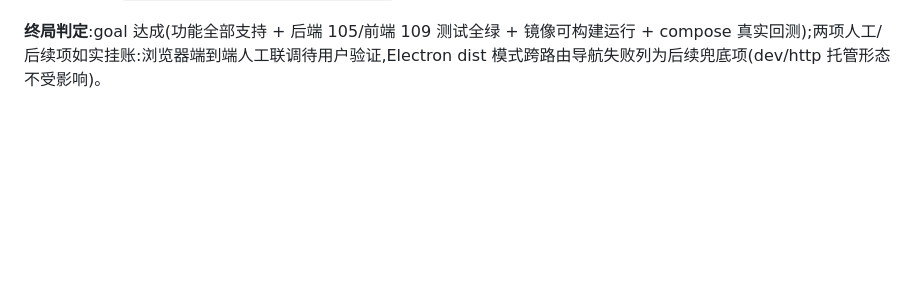
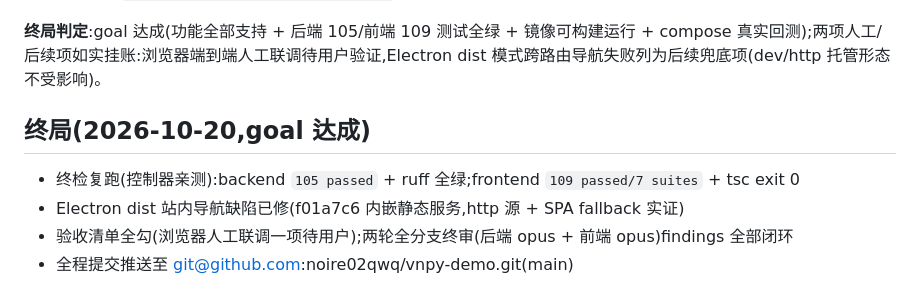
Before and after one commit to noire02qwq/vnpy-demo, a Markdown page: progress.md, the part around the change. Drawn GitHub-style; blank space fills up the shorter version.

Commit message:
docs: goal 达成收尾(终检 105+109 全绿,验收清单全勾)
Co-Authored-By: Claude Code <noreply@anthropic.com>

```diff
--- a/progress.md
+++ b/progress.md
@@ -61,3 +61,10 @@
 - [x] Commit `feat(docker): M6 验收收尾(goal 达成)` + push origin main
 
 **终局判定**:goal 达成(功能全部支持 + 后端 105/前端 109 测试全绿 + 镜像可构建运行 + compose 真实回测);两项人工/后续项如实挂账:浏览器端到端人工联调待用户验证,Electron dist 模式跨路由导航失败列为后续兜底项(dev/http 托管形态不受影响)。
+
+## 终局(2026-10-20,goal 达成)
+
+- 终检复跑(控制器亲测):backend `105 passed` + ruff 全绿;frontend `109 passed/7 suites` + tsc exit 0
+- Electron dist 站内导航缺陷已修(f01a7c6 内嵌静态服务,http 源 + SPA fallback 实证)
+- 验收清单全勾(浏览器人工联调一项待用户);两轮全分支终审(后端 opus + 前端 opus)findings 全部闭环
+- 全程提交推送至 git@github.com:noire02qwq/vnpy-demo.git(main)
```
